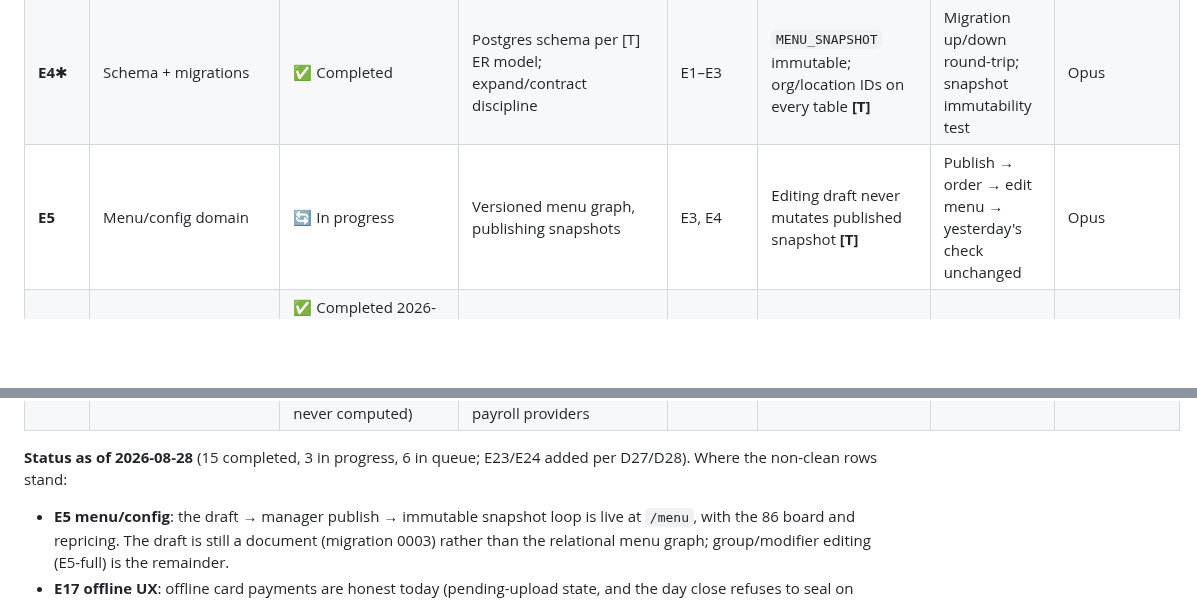
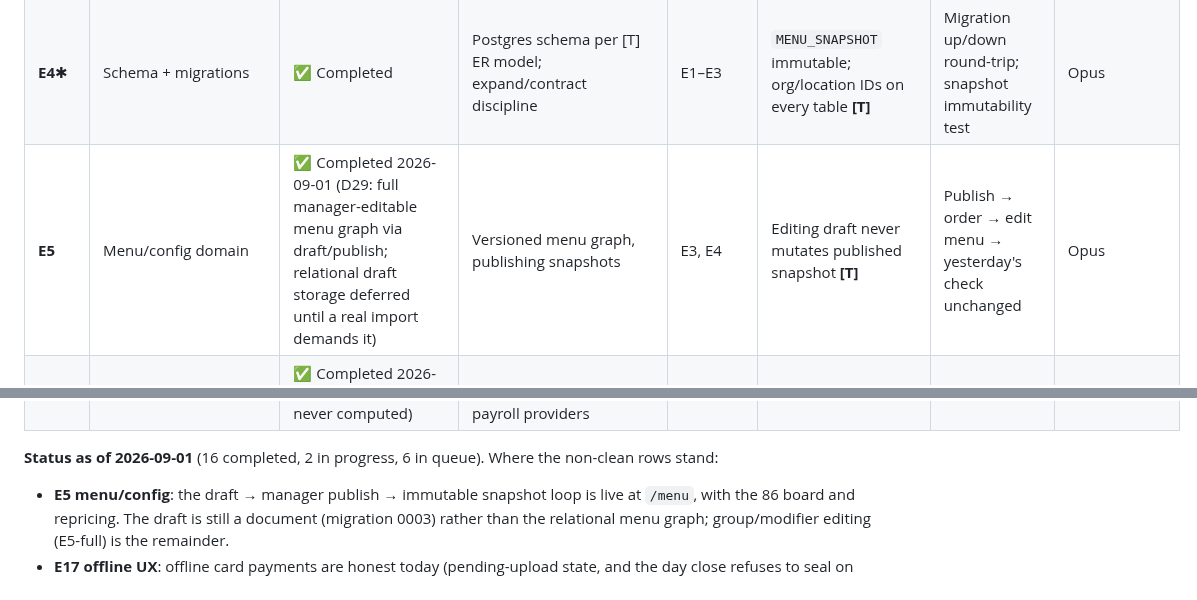
Before and after one commit to saengsawat/RestaurantOS, a Markdown page: docs/plans/RestaurantOS_Master_Plan_v2.0.md, 2 parts joined by grey strips. Drawn GitHub-style; blank space fills up the shorter version.

```diff
--- a/docs/plans/RestaurantOS_Master_Plan_v2.0.md
+++ b/docs/plans/RestaurantOS_Master_Plan_v2.0.md
@@ -343,7 +343,7 @@ Dependency-ordered; matches the [T] priority spine. **Build/Review** per §5.2 (
 | **E2**✱ | State machines | ✅ Completed | Check + kitchen lifecycles as pure functions |, | Illegal transitions impossible; kitchen ≠ check state **[T]** | Exhaustive transition-table test | Opus |
 | **E3**✱ | Modifier validation | ✅ Completed | min/max/defaults/nesting enforced everywhere |, | Same validator on every client/server path **[T]** | Property: generated menus never accept invalid configs | Opus |
 | **E4**✱ | Schema + migrations | ✅ Completed | Postgres schema per [T] ER model; expand/contract discipline | E1–E3 | `MENU_SNAPSHOT` immutable; org/location IDs on every table **[T]** | Migration up/down round-trip; snapshot immutability test | Opus |
-| **E5** | Menu/config domain | 🔄 In progress | Versioned menu graph, publishing snapshots | E3, E4 | Editing draft never mutates published snapshot **[T]** | Publish → order → edit menu → yesterday's check unchanged | Opus |
+| **E5** | Menu/config domain | ✅ Completed 2026-09-01 (D29: full manager-editable menu graph via draft/publish; relational draft storage deferred until a real import demands it) | Versioned menu graph, publishing snapshots | E3, E4 | Editing draft never mutates published snapshot **[T]** | Publish → order → edit menu → yesterday's check unchanged | Opus |
 | **E6** | Floor plan / tables | ✅ Completed 2026-08-28 (full editor: add/edit/resize/retire, soft removal; decor elements deferred per D26) | Areas, tables, parties, guest counts | E4 | Table status derived from domain state, not UI **[T]** | Two-terminal table-state consistency test | Sonnet |
 | **E7**✱ | Check engine | ✅ Completed | Commands: open/add/move/transfer; aggregate versions | E1–E5 | Order ≠ check; optimistic versioning **[T]** | Command idempotency + version-conflict tests | Opus |
 | **E8**✱ | Dispatch + KDS | ✅ Completed | Immutable `ORDER_DISPATCH`; station routing; bump/recall | E7 | A dispatch fires exactly once; late acks never re-fire **[T]** | Duplicate-fire test under retry | Opus |
@@ -364,7 +364,7 @@ Dependency-ordered; matches the [T] priority spine. **Build/Review** per §5.2 (
 | **E23** | Reservations | ⬜ In queue (spec first, D27) | The call-in book: staff-entered promises the floor shows and the host can override; online booking integrate-never-build pending Matt | E6, E20 | A reservation warns, never hard-locks; phone feeds the guestbook lookup rung | Spec signed off; deck E answered | Sonnet (spec), build TBD |
 | **E24** | Team & labor | 🔄 In progress (D28: directory done 2026-09-01; rung 3 hours export building per D29; scheduling waits on Matt; payroll never computed) | People directory (title separate from permission, PII manager-gated), then planned-vs-actual scheduling, then hours/tips CSV export for payroll providers | E15, E21 | Contact details behind a manager PIN; wage math never done here | Directory live; deck F answered before scheduling | Opus (directory) + Sonnet (spec) |
 
-**Status as of 2026-08-28** (15 completed, 3 in progress, 6 in queue; E23/E24 added per D27/D28). Where the non-clean rows stand:
+**Status as of 2026-09-01** (16 completed, 2 in progress, 6 in queue). Where the non-clean rows stand:
 
 - **E5 menu/config**: the draft → manager publish → immutable snapshot loop is live at `/menu`, with the 86 board and repricing. The draft is still a document (migration 0003) rather than the relational menu graph; group/modifier editing (E5-full) is the remainder.
 - **E17 offline UX**: offline card payments are honest today (pending-upload state, and the day close refuses to seal on them). The cloud/LAN status indicators and crash restore wait on E9 and E10, which is what the dependency column says.
```
Also changed, not shown: BACKLOG.md (+1 -1 lines), STATUS.md (+2 -2 lines).
